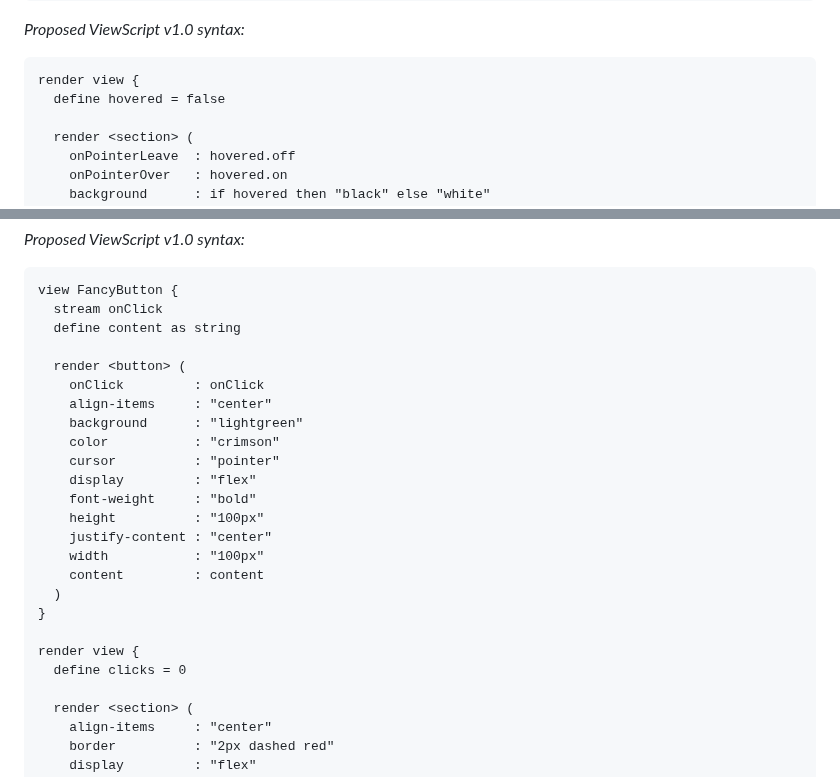
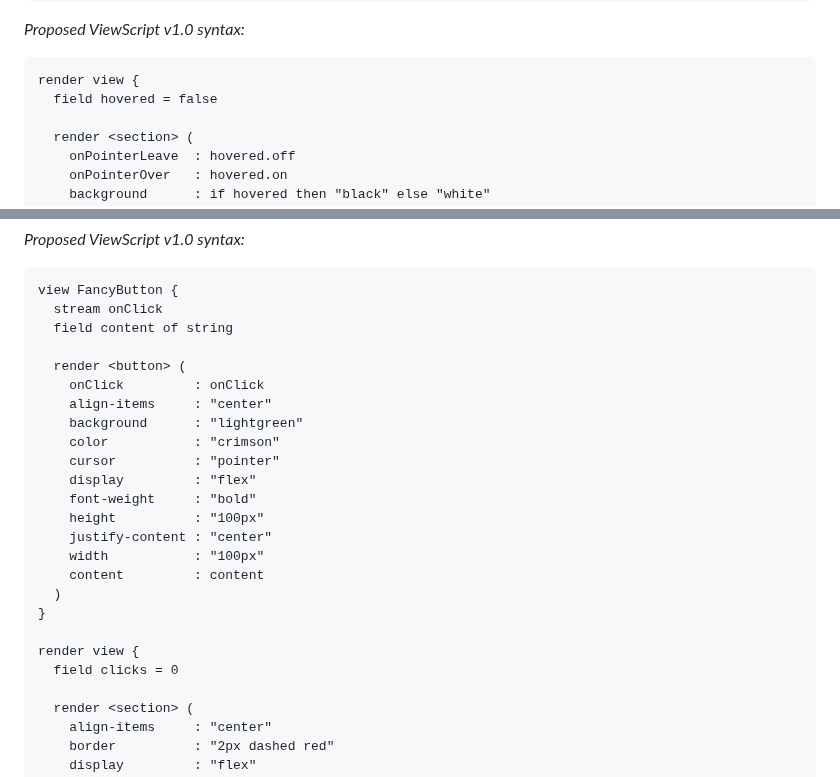
Before and after one commit to alexyuly/ViewScript, a Markdown page: README.md, 2 parts joined by grey strips. Drawn GitHub-style.

````diff
--- a/README.md
+++ b/README.md
@@ -130,7 +130,7 @@ _Proposed ViewScript v1.0 syntax:_
 
 ```
 render view {
-  define hovered = false
+  field hovered = false
 
   render <section> (
     onPointerLeave  : hovered.off
@@ -217,7 +217,7 @@ _Proposed ViewScript v1.0 syntax:_
 ```
 view FancyButton {
   stream onClick
-  define content as string
+  field content of string
 
   render <button> (
     onClick         : onClick
@@ -235,7 +235,7 @@ view FancyButton {
 }
 
 render view {
-  define clicks = 0
+  field clicks = 0
 
   render <section> (
     align-items     : "center"
````
